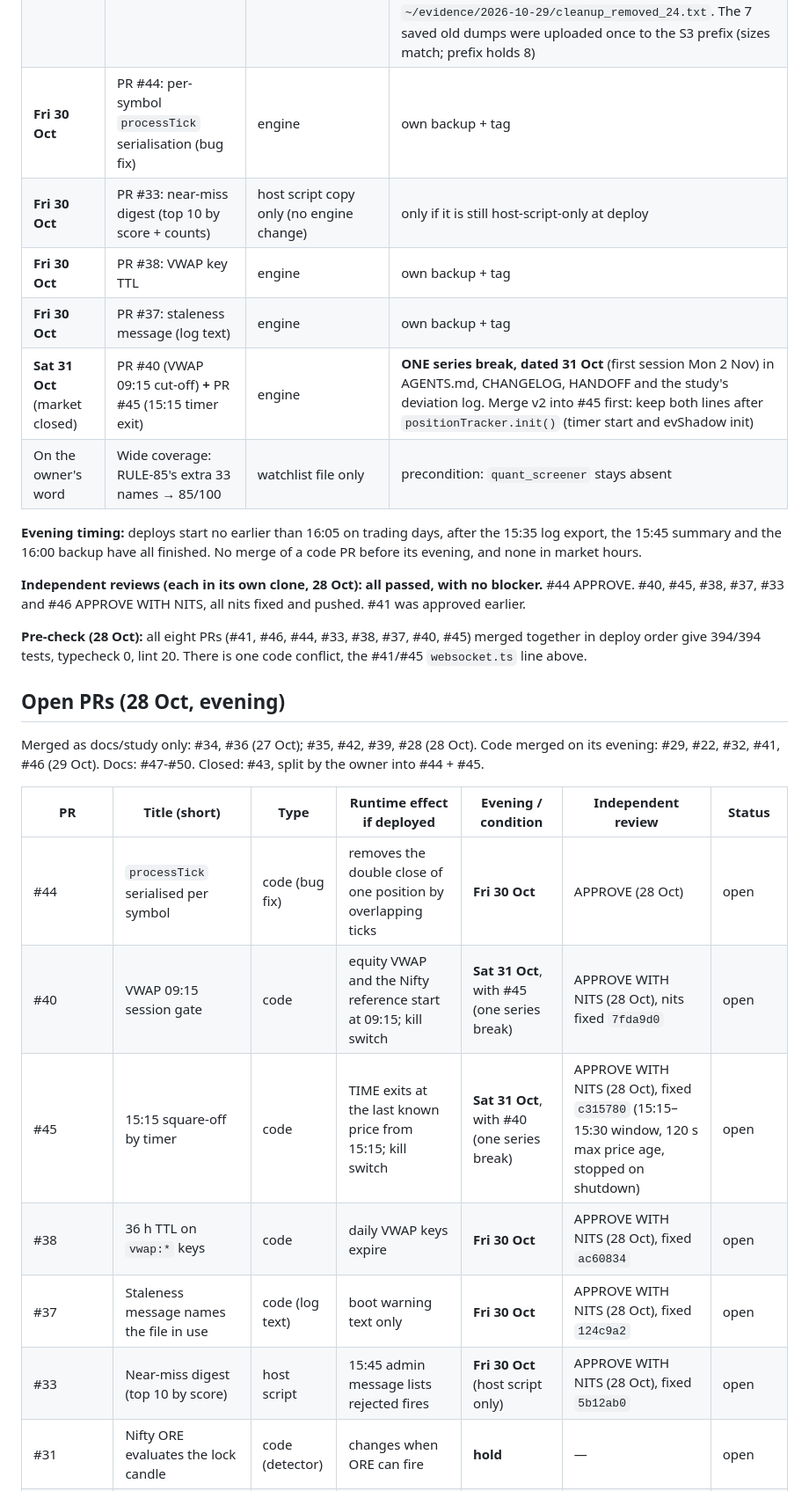
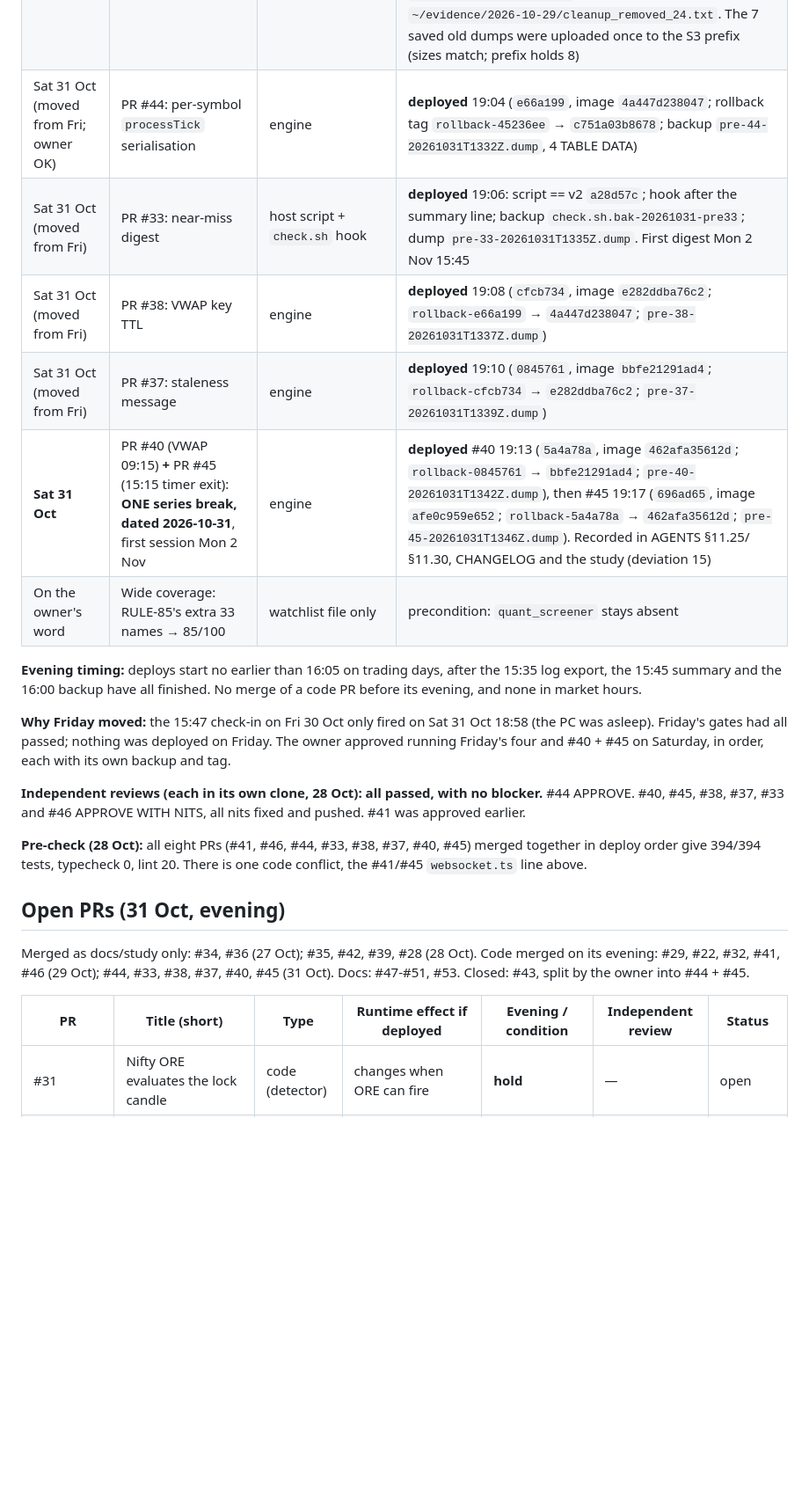
Before and after one commit to Abhishek-thakur1/insider-quant-engine, a Markdown page: HANDOFF.md, the part around one of its changes. Shown at 88% size. GitHub-like rendering; blank space fills up the shorter version.

Commit message:
docs: 31 Oct deploys (#44, #33, #38, #37, #40+#45) and the series break dated 2026-10-31 (HANDOFF, study deviation 15)

```diff
--- a/HANDOFF.md
+++ b/HANDOFF.md
@@ -48,31 +48,27 @@ Last updated: **2026-10-29, 22:20 IST**.
 | Wed 28 Oct | New listing `NSE:JPL-EQ` (Jio Platforms), group `new_listing`, 51 → 52 (AGENTS §11.27.1) | watchlist file only | **done** 22:00, live 29 Oct (53/100) |
 | Thu 29 Oct | PR #41: EV-reject shadow outcomes + migration 0007, **shadow ON** | engine + API | **deployed** 21:57–22:00 (`825726c`; engine `c751a03b8678` Created, API `fb075db5737c`). 0007 applied, dump **4 TABLE DATA**. `.env.bak-20261029-pre41`. Rollback tags `rollback-609755e` (engine), `rollback-5e95059` (API). Backups `pre-evshadow41-20261029T1627Z.dump` (3), `post-0007-20261029T1628Z.dump` (4) |
 | Thu 29 Oct | PR #46: S3 backup fix | `quant_scheduler` only | **deployed** 22:02 (`45236ee`, image `48819ab8155f`; rollback tag `rollback-pre46` → `48ed31bfd5fb`). Manual run: dump 4 TABLE DATA, **S3 upload verified**. The scheduler `/tmp` held 7 old dumps: copied to `~/backups/scheduler-tmp-pre46/` before the recreate. **Leftover cleanup done** (owner OK, 22:06): `rmdir` of exactly 24 empty `/tmp/paper_trades_*.sql` dirs, 0 failed; list in `~/evidence/2026-10-29/cleanup_removed_24.txt`. The 7 saved old dumps were uploaded once to the S3 prefix (sizes match; prefix holds 8) |
-| **Fri 30 Oct** | PR #44: per-symbol `processTick` serialisation (bug fix) | engine | own backup + tag |
-| **Fri 30 Oct** | PR #33: near-miss digest (top 10 by score + counts) | host script copy only (no engine change) | only if it is still host-script-only at deploy |
-| **Fri 30 Oct** | PR #38: VWAP key TTL | engine | own backup + tag |
-| **Fri 30 Oct** | PR #37: staleness message (log text) | engine | own backup + tag |
-| **Sat 31 Oct** (market closed) | PR #40 (VWAP 09:15 cut-off) **+** PR #45 (15:15 timer exit) | engine | **ONE series break, dated 31 Oct** (first session Mon 2 Nov) in AGENTS.md, CHANGELOG, HANDOFF and the study's deviation log. Merge v2 into #45 first: keep both lines after `positionTracker.init()` (timer start and evShadow init) |
+| Sat 31 Oct (moved from Fri; owner OK) | PR #44: per-symbol `processTick` serialisation | engine | **deployed** 19:04 (`e66a199`, image `4a447d238047`; rollback tag `rollback-45236ee` → `c751a03b8678`; backup `pre-44-20261031T1332Z.dump`, 4 TABLE DATA) |
+| Sat 31 Oct (moved from Fri) | PR #33: near-miss digest | host script + `check.sh` hook | **deployed** 19:06: script == v2 `a28d57c`; hook after the summary line; backup `check.sh.bak-20261031-pre33`; dump `pre-33-20261031T1335Z.dump`. First digest Mon 2 Nov 15:45 |
+| Sat 31 Oct (moved from Fri) | PR #38: VWAP key TTL | engine | **deployed** 19:08 (`cfcb734`, image `e282ddba76c2`; `rollback-e66a199` → `4a447d238047`; `pre-38-20261031T1337Z.dump`) |
+| Sat 31 Oct (moved from Fri) | PR #37: staleness message | engine | **deployed** 19:10 (`0845761`, image `bbfe21291ad4`; `rollback-cfcb734` → `e282ddba76c2`; `pre-37-20261031T1339Z.dump`) |
+| **Sat 31 Oct** | PR #40 (VWAP 09:15) **+** PR #45 (15:15 timer exit): **ONE series break, dated 2026-10-31**, first session Mon 2 Nov | engine | **deployed** #40 19:13 (`5a4a78a`, image `462afa35612d`; `rollback-0845761` → `bbfe21291ad4`; `pre-40-20261031T1342Z.dump`), then #45 19:17 (`696ad65`, image `afe0c959e652`; `rollback-5a4a78a` → `462afa35612d`; `pre-45-20261031T1346Z.dump`). Recorded in AGENTS §11.25/§11.30, CHANGELOG and the study (deviation 15) |
 | On the owner's word | Wide coverage: RULE-85's extra 33 names → 85/100 | watchlist file only | precondition: `quant_screener` stays absent |
 
 **Evening timing:** deploys start no earlier than 16:05 on trading days, after the 15:35 log export, the 15:45 summary and the 16:00 backup have all finished. No merge of a code PR before its evening, and none in market hours.
+
+**Why Friday moved:** the 15:47 check-in on Fri 30 Oct only fired on Sat 31 Oct 18:58 (the PC was asleep). Friday's gates had all passed; nothing was deployed on Friday. The owner approved running Friday's four and #40 + #45 on Saturday, in order, each with its own backup and tag.
 
 **Independent reviews (each in its own clone, 28 Oct): all passed, with no blocker.** #44 APPROVE. #40, #45, #38, #37, #33 and #46 APPROVE WITH NITS, all nits fixed and pushed. #41 was approved earlier.
 
 **Pre-check (28 Oct):** all eight PRs (#41, #46, #44, #33, #38, #37, #40, #45) merged together in deploy order give 394/394 tests, typecheck 0, lint 20. There is one code conflict, the #41/#45 `websocket.ts` line above.
 
-## Open PRs (28 Oct, evening)
+## Open PRs (31 Oct, evening)
 
-Merged as docs/study only: #34, #36 (27 Oct); #35, #42, #39, #28 (28 Oct). Code merged on its evening: #29, #22, #32, #41, #46 (29 Oct). Docs: #47-#50. Closed: #43, split by the owner into #44 + #45.
+Merged as docs/study only: #34, #36 (27 Oct); #35, #42, #39, #28 (28 Oct). Code merged on its evening: #29, #22, #32, #41, #46 (29 Oct); #44, #33, #38, #37, #40, #45 (31 Oct). Docs: #47-#51, #53. Closed: #43, split by the owner into #44 + #45.
 
 | PR | Title (short) | Type | Runtime effect if deployed | Evening / condition | Independent review | Status |
 |---|---|---|---|---|---|---|
-| #44 | `processTick` serialised per symbol | code (bug fix) | removes the double close of one position by overlapping ticks | **Fri 30 Oct** | APPROVE (28 Oct) | open |
-| #40 | VWAP 09:15 session gate | code | equity VWAP and the Nifty reference start at 09:15; kill switch | **Sat 31 Oct**, with #45 (one series break) | APPROVE WITH NITS (28 Oct), nits fixed `7fda9d0` | open |
-| #45 | 15:15 square-off by timer | code | TIME exits at the last known price from 15:15; kill switch | **Sat 31 Oct**, with #40 (one series break) | APPROVE WITH NITS (28 Oct), fixed `c315780` (15:15–15:30 window, 120 s max price age, stopped on shutdown) | open |
-| #38 | 36 h TTL on `vwap:*` keys | code | daily VWAP keys expire | **Fri 30 Oct** | APPROVE WITH NITS (28 Oct), fixed `ac60834` | open |
-| #37 | Staleness message names the file in use | code (log text) | boot warning text only | **Fri 30 Oct** | APPROVE WITH NITS (28 Oct), fixed `124c9a2` | open |
-| #33 | Near-miss digest (top 10 by score) | host script | 15:45 admin message lists rejected fires | **Fri 30 Oct** (host script only) | APPROVE WITH NITS (28 Oct), fixed `5b12ab0` | open |
 | #31 | Nifty ORE evaluates the lock candle | code (detector) | changes when ORE can fire | **hold** | — | open |
 | #52 | `.gitattributes` (LF line endings) | repo config | none at runtime; diff 1 file, +14 lines (renormalize changes nothing) | owner decision | — | open, not merged |
 | dashboard #9 | Today: alerted vs recorded-only | frontend | Today view split | owner's word; never merge `main` 09:00–15:30 | preview verified 23 Oct | open |
```
Also changed, not shown: other parts of HANDOFF.md (+3 -3 lines), 1 other file.
